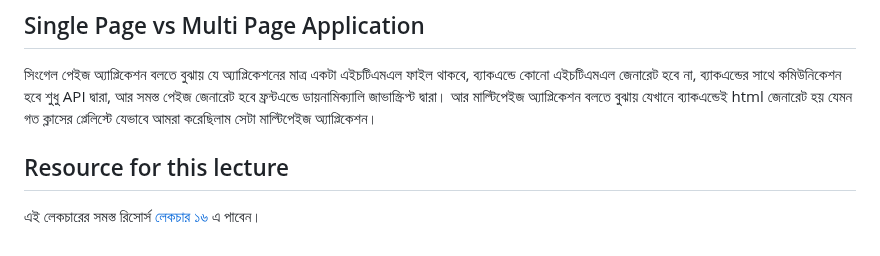
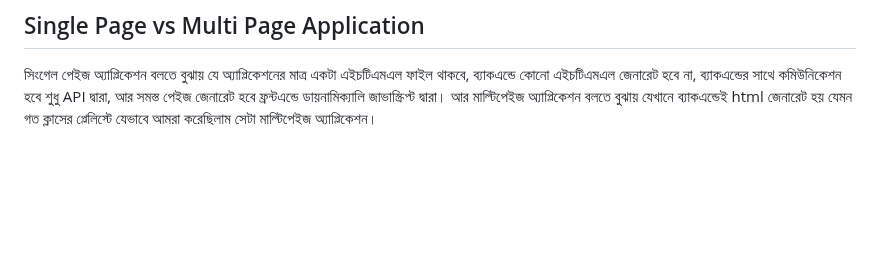
Before and after one commit to Jahirul-Islam-Jantu/ProjectBackend, a Markdown page: introduction.md, the part around the change. Rendered like a GitHub page; blank space fills up the shorter version.

```diff
--- a/introduction.md
+++ b/introduction.md
@@ -709,7 +709,3 @@ module.exports = app;
 ## Single Page vs Multi Page Application
 
 সিংগেল পেইজ অ্যাপ্লিকেশন বলতে বুঝায় যে অ্যাপ্লিকেশনের মাত্র একটা এইচটিএমএল ফাইল থাকবে, ব্যাকএন্ডে কোনো এইচটিএমএল জেনারেট হবে না, ব্যাকএন্ডের সাথে কমিউনিকেশন হবে শুধু API দ্বারা, আর সমস্ত পেইজ জেনারেট হবে ফ্রন্টএন্ডে ডায়নামিক্যালি জাভাস্ক্রিপ্ট দ্বারা। আর মাল্টিপেইজ অ্যাপ্লিকেশন বলতে বুঝায় যেখানে ব্যাকএন্ডেই html জেনারেট হয় যেমন গত ক্লাসের প্লেলিস্টে যেভাবে আমরা করেছিলাম সেটা মাল্টিপেইজ অ্যাপ্লিকেশন।
-
-## Resource for this lecture
-
-এই লেকচারের সমস্ত রিসোর্স [লেকচার ১৬](../../resources/lecture-16/README.md) এ পাবেন।
```
